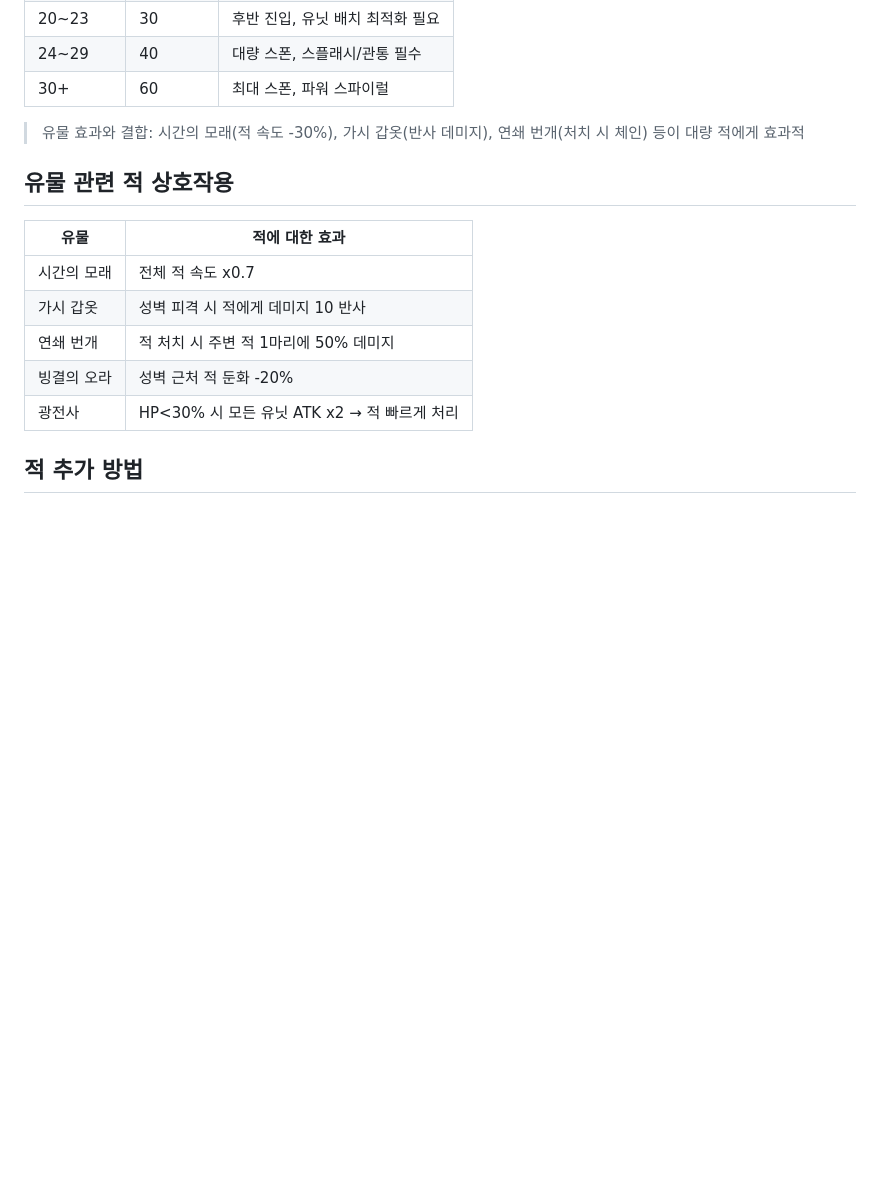
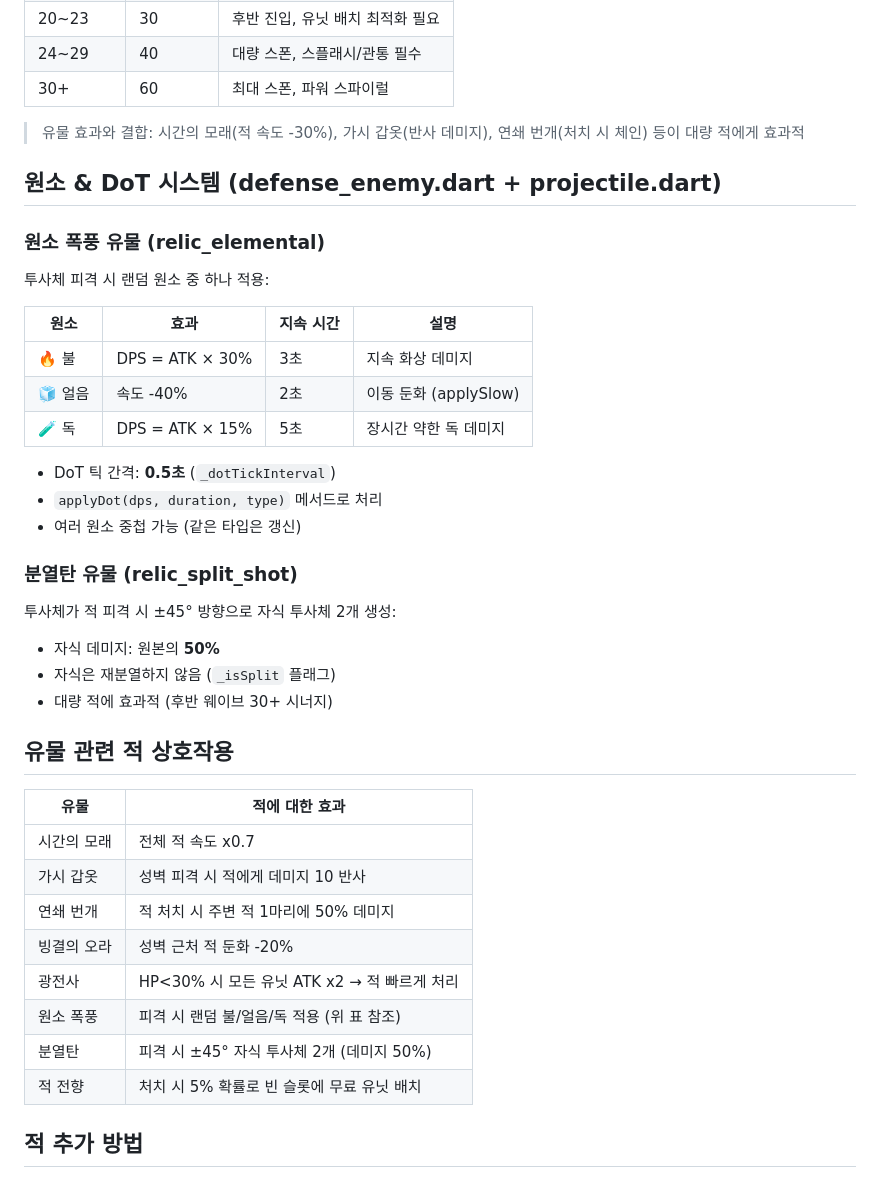
Before and after one commit to dongmin1213/paw-defense, a Markdown page: docs/ENEMIES.md, the part around the change. GitHub-like rendering; blank space fills up the shorter version.

```diff
--- a/docs/ENEMIES.md
+++ b/docs/ENEMIES.md
@@ -57,6 +57,27 @@ Count = (baseTier + wave * 0.8) * (1 + units * 0.04)
 
 > 유물 효과와 결합: 시간의 모래(적 속도 -30%), 가시 갑옷(반사 데미지), 연쇄 번개(처치 시 체인) 등이 대량 적에게 효과적
 
+## 원소 & DoT 시스템 (defense_enemy.dart + projectile.dart)
+
+### 원소 폭풍 유물 (relic_elemental)
+투사체 피격 시 랜덤 원소 중 하나 적용:
+
+| 원소 | 효과 | 지속 시간 | 설명 |
+|------|------|----------|------|
+| 🔥 불 | DPS = ATK × 30% | 3초 | 지속 화상 데미지 |
+| 🧊 얼음 | 속도 -40% | 2초 | 이동 둔화 (applySlow) |
+| 🧪 독 | DPS = ATK × 15% | 5초 | 장시간 약한 독 데미지 |
+
+- DoT 틱 간격: **0.5초** (`_dotTickInterval`)
+- `applyDot(dps, duration, type)` 메서드로 처리
+- 여러 원소 중첩 가능 (같은 타입은 갱신)
+
+### 분열탄 유물 (relic_split_shot)
+투사체가 적 피격 시 ±45° 방향으로 자식 투사체 2개 생성:
+- 자식 데미지: 원본의 **50%**
+- 자식은 재분열하지 않음 (`_isSplit` 플래그)
+- 대량 적에 효과적 (후반 웨이브 30+ 시너지)
+
 ## 유물 관련 적 상호작용
 
 | 유물 | 적에 대한 효과 |
@@ -66,6 +87,9 @@ Count = (baseTier + wave * 0.8) * (1 + units * 0.04)
 | 연쇄 번개 | 적 처치 시 주변 적 1마리에 50% 데미지 |
 | 빙결의 오라 | 성벽 근처 적 둔화 -20% |
 | 광전사 | HP<30% 시 모든 유닛 ATK x2 → 적 빠르게 처리 |
+| 원소 폭풍 | 피격 시 랜덤 불/얼음/독 적용 (위 표 참조) |
+| 분열탄 | 피격 시 ±45° 자식 투사체 2개 (데미지 50%) |
+| 적 전향 | 처치 시 5% 확률로 빈 슬롯에 무료 유닛 배치 |
 
 ## 적 추가 방법
 1. `data/enemy_data.dart` → DefenseEnemyData 추가 (unlockWave 지정)
```
Also changed, not shown: CLAUDE.md (+32 -5 lines), docs/GDD_CASTLE_DEFENSE.md (+45 -37 lines).
